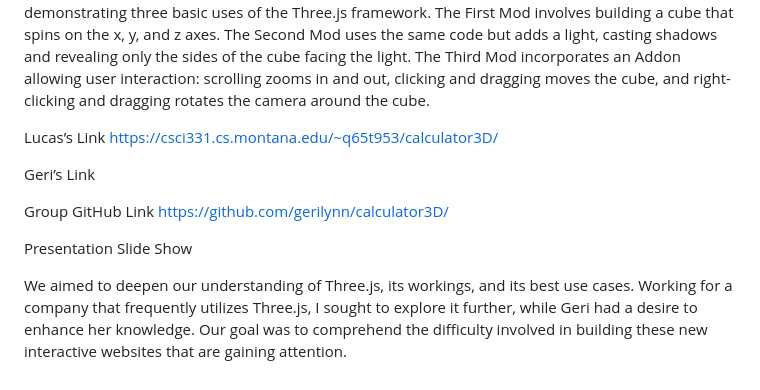
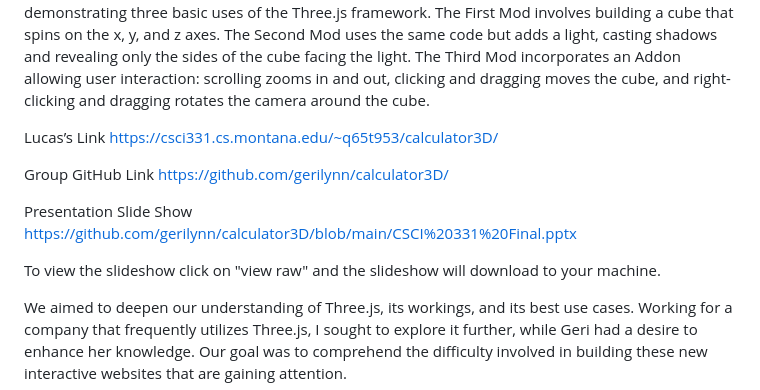
Before and after one commit to gerilynn/calculator3D, a Markdown page: Lucas's README.md, the part around the change. Drawn GitHub-style.

Commit message:
Lucas's README.md
With slideshow link included

```diff
--- a/Lucas's README.md
+++ b/Lucas's README.md
@@ -8,11 +8,11 @@ We took a deep dive into Three.js, exploring what it is, how it works, and its i
 
 Lucas’s Link https://csci331.cs.montana.edu/~q65t953/calculator3D/
 
-Geri’s Link
-
 Group GitHub Link https://github.com/gerilynn/calculator3D/
 
-Presentation Slide Show
+Presentation Slide Show https://github.com/gerilynn/calculator3D/blob/main/CSCI%20331%20Final.pptx
+
+To view the slideshow click on "view raw" and the slideshow will download to your machine.
 
 We aimed to deepen our understanding of Three.js, its workings, and its best use cases. Working for a company that frequently utilizes Three.js, I sought to explore it further, while Geri had a desire to enhance her knowledge. Our goal was to comprehend the difficulty involved in building these new interactive websites that are gaining attention.
 
```
